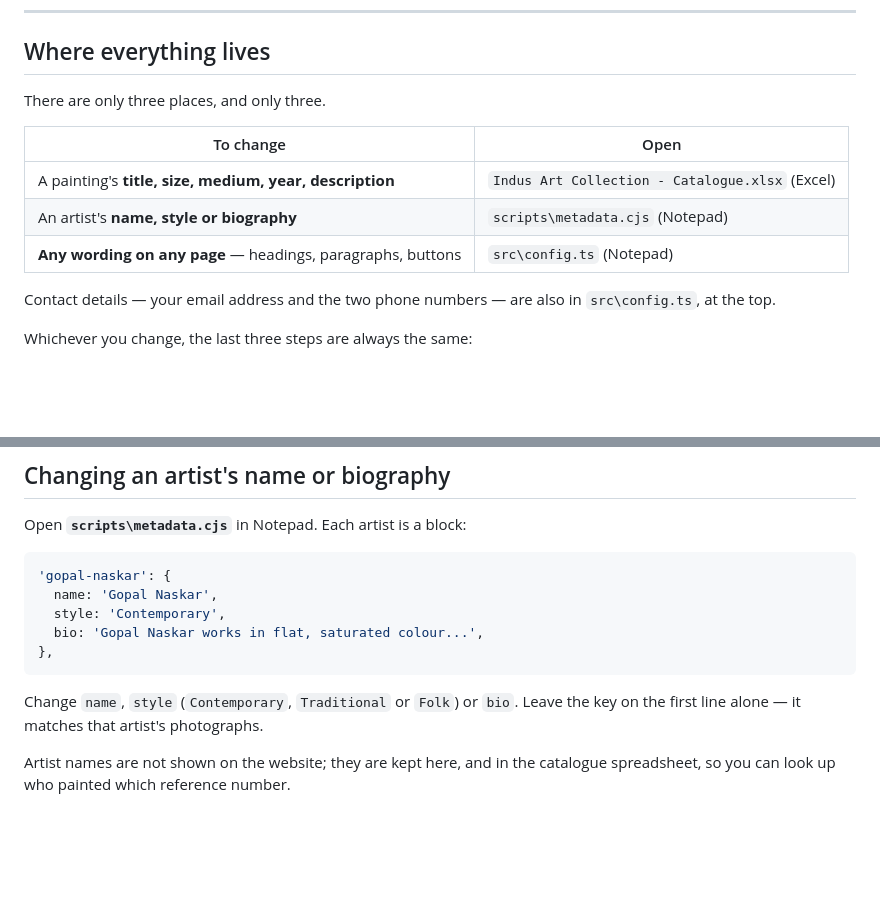
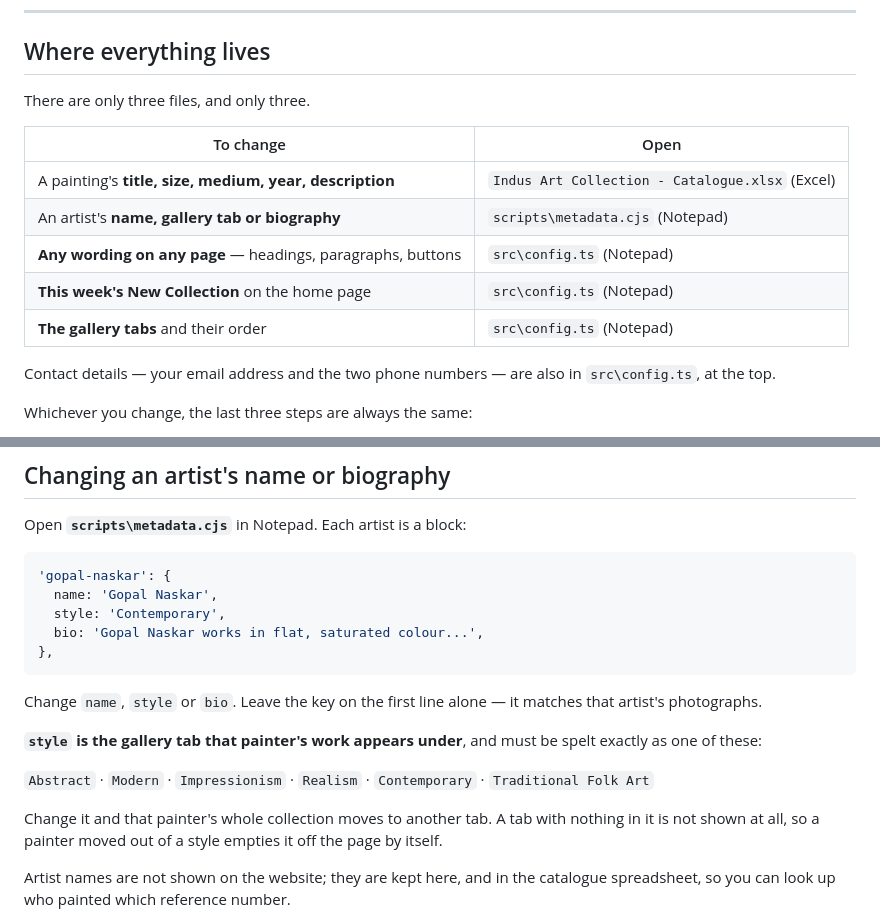
Before and after one commit to shefsriv/indus-art-collection, a Markdown page: HOW-TO-ADD-DESCRIPTIONS.md, 2 parts joined by grey strips. Rendered like a GitHub page; blank space fills up the shorter version.

````diff
--- a/HOW-TO-ADD-DESCRIPTIONS.md
+++ b/HOW-TO-ADD-DESCRIPTIONS.md
@@ -7,13 +7,15 @@ tool checks everything before publishing and refuses if anything is wrong.
 
 ## Where everything lives
 
-There are only three places, and only three.
+There are only three files, and only three.
 
 | To change | Open |
 | --- | --- |
 | A painting's **title, size, medium, year, description** | `Indus Art Collection - Catalogue.xlsx` (Excel) |
-| An artist's **name, style or biography** | `scripts\metadata.cjs` (Notepad) |
+| An artist's **name, gallery tab or biography** | `scripts\metadata.cjs` (Notepad) |
 | **Any wording on any page** — headings, paragraphs, buttons | `src\config.ts` (Notepad) |
+| **This week's New Collection** on the home page | `src\config.ts` (Notepad) |
+| **The gallery tabs** and their order | `src\config.ts` (Notepad) |
 
 Contact details — your email address and the two phone numbers — are also in
 `src\config.ts`, at the top.
@@ -175,8 +177,18 @@ Open **`scripts\metadata.cjs`** in Notepad. Each artist is a block:
 },
 ```
 
-Change `name`, `style` (`Contemporary`, `Traditional` or `Folk`) or `bio`.
-Leave the key on the first line alone — it matches that artist's photographs.
+Change `name`, `style` or `bio`. Leave the key on the first line alone — it
+matches that artist's photographs.
+
+**`style` is the gallery tab that painter's work appears under**, and must be
+spelt exactly as one of these:
+
+`Abstract` · `Modern` · `Impressionism` · `Realism` · `Contemporary` ·
+`Traditional Folk Art`
+
+Change it and that painter's whole collection moves to another tab. A tab with
+nothing in it is not shown at all, so a painter moved out of a style empties it
+off the page by itself.
 
 Artist names are not shown on the website; they are kept here, and in the
 catalogue spreadsheet, so you can look up who painted which reference number.
````
Also changed, not shown: CLAUDE.md (+20 -2 lines), README.md (+34 -5 lines).
